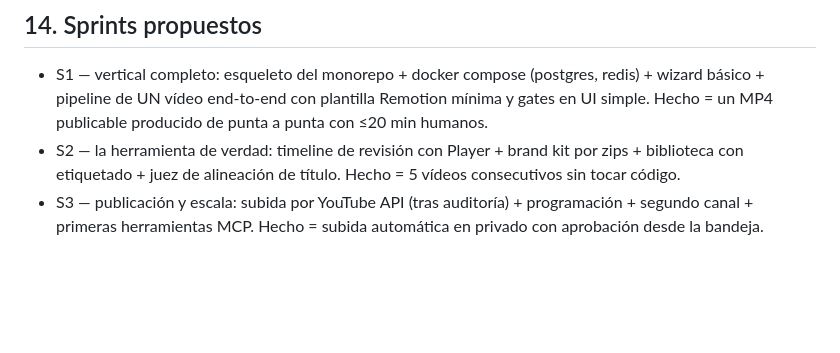
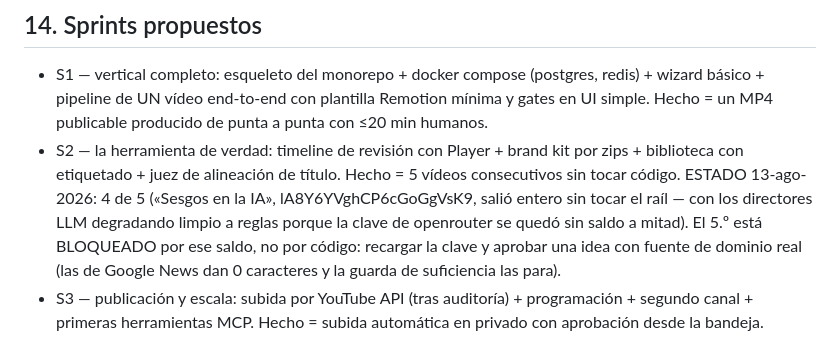
Before and after one commit to Larkai21/videofabrikdef, a Markdown page: SPEC.md, the part around the change. GitHub-like rendering; blank space fills up the shorter version.

Commit message:
docs(spec): S2 a 4 de 5 — «Sesgos en la IA» salió entero sin tocar el raíl; el 5.º bloqueado por saldo, no por código
El vídeo lA8Y6YVghCP6cGoGgVsK9 (4,6 min, 23 beats, 65 planos, calidad verde
en repetición/cadencia/efectos) se produjo de punta a punta con la clave de
openrouter agotada a mitad: los directores LLM degradaron limpio a reglas,
que es exactamente el comportamiento diseñado. Bloqueos externos anotados:
recargar la clave y evitar ideas con fuente de Google News (0 caracteres, la
guarda de suficiencia las para con razón).

Co-Authored-By: Claude Fable 5 <noreply@anthropic.com>

```diff
--- a/SPEC.md
+++ b/SPEC.md
@@ -218,7 +218,12 @@ español (menor competencia); el pipeline soporta ambos.
   en UI simple. Hecho = un MP4 publicable producido de punta a punta con ≤20 min humanos.
 - S2 — la herramienta de verdad: timeline de revisión con Player + brand kit por zips +
   biblioteca con etiquetado + juez de alineación de título. Hecho = 5 vídeos
-  consecutivos sin tocar código.
+  consecutivos sin tocar código. ESTADO 13-ago-2026: 4 de 5 («Sesgos en la
+  IA», lA8Y6YVghCP6cGoGgVsK9, salió entero sin tocar el raíl — con los
+  directores LLM degradando limpio a reglas porque la clave de openrouter se
+  quedó sin saldo a mitad). El 5.º está BLOQUEADO por ese saldo, no por
+  código: recargar la clave y aprobar una idea con fuente de dominio real
+  (las de Google News dan 0 caracteres y la guarda de suficiencia las para).
 - S3 — publicación y escala: subida por YouTube API (tras auditoría) + programación +
   segundo canal + primeras herramientas MCP. Hecho = subida automática en privado con
   aprobación desde la bandeja.
```
